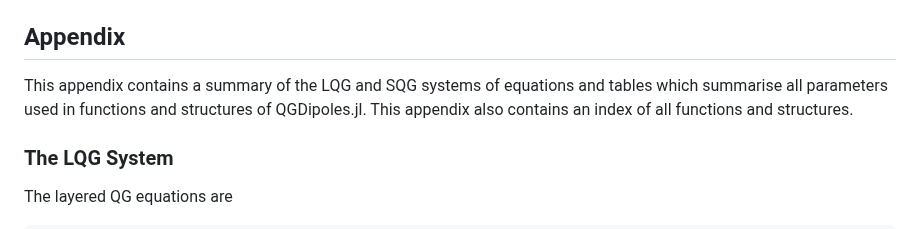
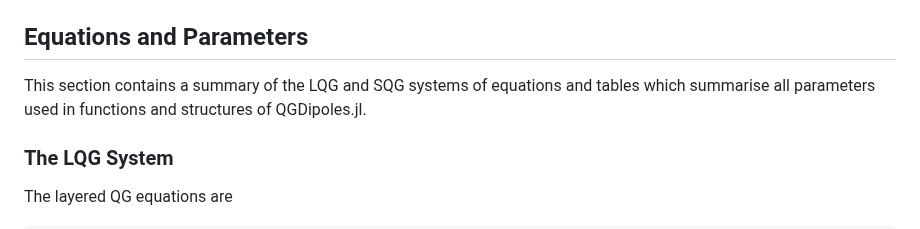
Before and after one commit to mncrowe/QGDipoles.jl, a Markdown page: docs/src/index.md, the part around one of its changes. Drawn GitHub-style.

Commit message:
rename appendix for clarity

```diff
--- a/docs/src/index.md
+++ b/docs/src/index.md
@@ -105,10 +105,9 @@ This package is designed to work with the `TwoDGrid` structure from `FourierFlow
 As such, these functions may be used to define initial conditions for layered and surface quasi-geostrophic simulations which may run on either CPUs or GPUs.
 However, `FourierFlows.jl` and `GeophysicalFlows.jl` are NOT required to use this package as an alternative grid structure (created using `CreateGrid`), which uses the same field names as `FourierFlows.jl`, is available.
 
-## Appendix
+## Equations and Parameters
 
-This appendix contains a summary of the LQG and SQG systems of equations and tables which summarise all parameters used in functions and structures of QGDipoles.jl.
-This appendix also contains an index of all functions and structures.
+This section contains a summary of the LQG and SQG systems of equations and tables which summarise all parameters used in functions and structures of QGDipoles.jl.
 
 ### The LQG System
 
```
Also changed, not shown: other parts of docs/src/index.md (+1 -1 lines).
